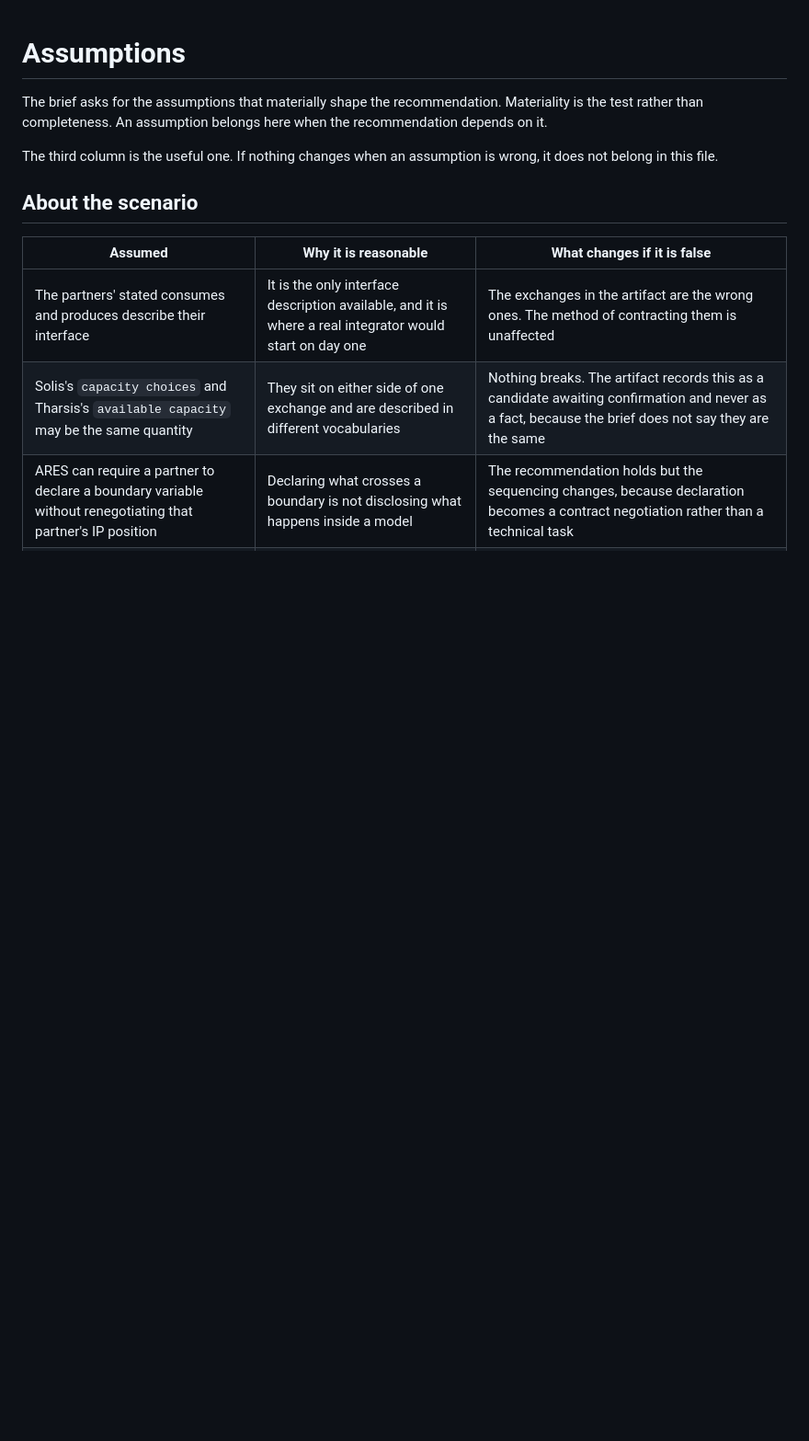
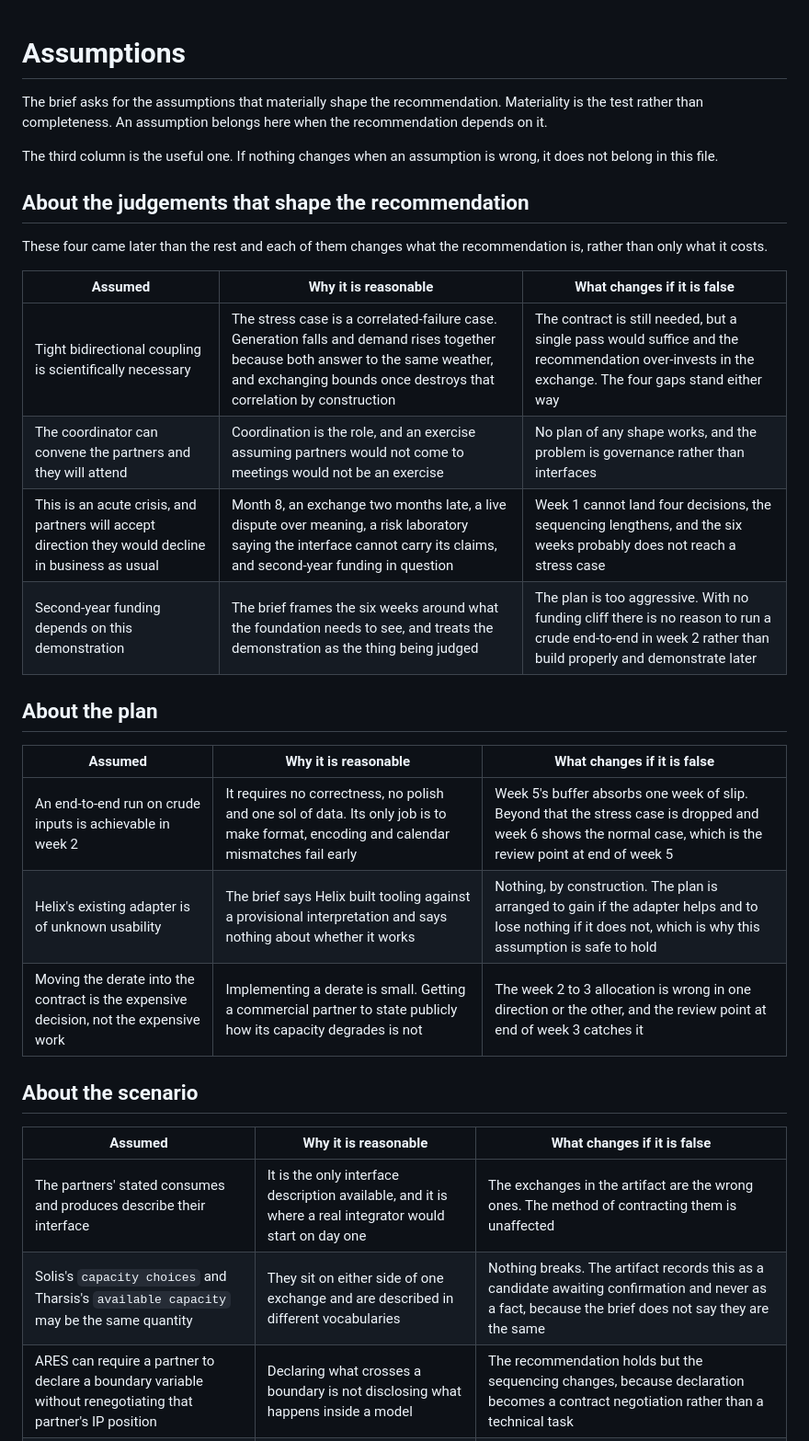
Before and after one commit to fgnxl/oef_ares_case_study, a Markdown page: docs/assumptions.md, the part around the change. Shown at 92% size. GitHub-like rendering; blank space fills up the shorter version.

Commit message:
The assumptions register catches up with four rulings it predated
The brief asks for the assumptions that materially shape the recommendation, and
this file was written before the four decisions that shape it most. It said
nothing about coupling, nothing about convening authority, nothing about the
situation being a crisis, and nothing about the plan's own dependencies.

Four judgements added, each with what changes if it is wrong. Tight bidirectional
coupling is necessary, and if it is not, the contract still is but the exchange
is over-invested in. The coordinator can convene and partners will attend, and if
they will not, the problem is governance rather than interfaces and no plan
helps. The situation is an acute crisis and partners will accept direction they
would otherwise decline, and if they will not, week 1 cannot land four decisions.
Second-year funding depends on the demonstration, and if it does not, running a
crude end-to-end in week 2 is unnecessary haste.

Three more about the plan itself, which had none. The week 2 skeleton is
achievable because it requires no correctness and one sol of data. Helix's
adapter is of unknown usability, and that assumption is safe to hold precisely
because the plan is arranged to lose nothing if the adapter is useless. And the
derate is the expensive decision rather than the expensive work, because
implementing one is small and getting a commercial partner to state publicly how
its capacity degrades is not.

```diff
--- a/docs/assumptions.md
+++ b/docs/assumptions.md
@@ -6,6 +6,26 @@ when the recommendation depends on it.
 
 The third column is the useful one. If nothing changes when an assumption is
 wrong, it does not belong in this file.
+
+## About the judgements that shape the recommendation
+
+These four came later than the rest and each of them changes what the
+recommendation is, rather than only what it costs.
+
+| Assumed | Why it is reasonable | What changes if it is false |
+|---|---|---|
+| Tight bidirectional coupling is scientifically necessary | The stress case is a correlated-failure case. Generation falls and demand rises together because both answer to the same weather, and exchanging bounds once destroys that correlation by construction | The contract is still needed, but a single pass would suffice and the recommendation over-invests in the exchange. The four gaps stand either way |
+| The coordinator can convene the partners and they will attend | Coordination is the role, and an exercise assuming partners would not come to meetings would not be an exercise | No plan of any shape works, and the problem is governance rather than interfaces |
+| This is an acute crisis, and partners will accept direction they would decline in business as usual | Month 8, an exchange two months late, a live dispute over meaning, a risk laboratory saying the interface cannot carry its claims, and second-year funding in question | Week 1 cannot land four decisions, the sequencing lengthens, and the six weeks probably does not reach a stress case |
+| Second-year funding depends on this demonstration | The brief frames the six weeks around what the foundation needs to see, and treats the demonstration as the thing being judged | The plan is too aggressive. With no funding cliff there is no reason to run a crude end-to-end in week 2 rather than build properly and demonstrate later |
+
+## About the plan
+
+| Assumed | Why it is reasonable | What changes if it is false |
+|---|---|---|
+| An end-to-end run on crude inputs is achievable in week 2 | It requires no correctness, no polish and one sol of data. Its only job is to make format, encoding and calendar mismatches fail early | Week 5's buffer absorbs one week of slip. Beyond that the stress case is dropped and week 6 shows the normal case, which is the review point at end of week 5 |
+| Helix's existing adapter is of unknown usability | The brief says Helix built tooling against a provisional interpretation and says nothing about whether it works | Nothing, by construction. The plan is arranged to gain if the adapter helps and to lose nothing if it does not, which is why this assumption is safe to hold |
+| Moving the derate into the contract is the expensive decision, not the expensive work | Implementing a derate is small. Getting a commercial partner to state publicly how its capacity degrades is not | The week 2 to 3 allocation is wrong in one direction or the other, and the review point at end of week 3 catches it |
 
 ## About the scenario
 
```
